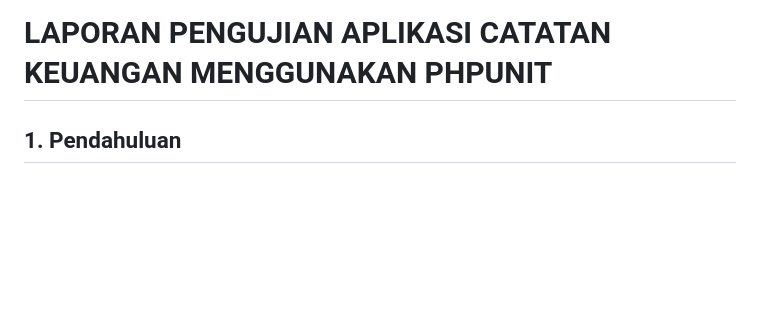
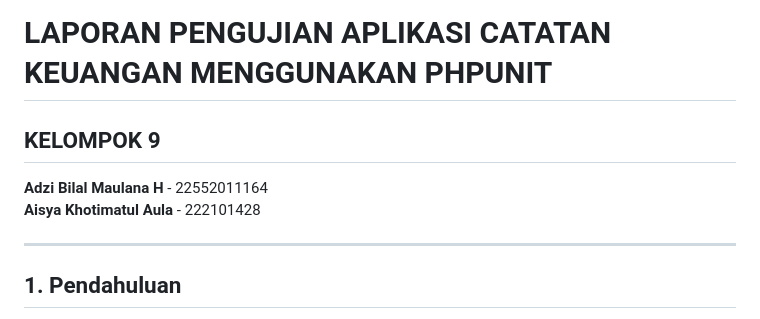
Before and after one commit to aisyakhotimatul/catatan-keuangan-phpunit, a Markdown page: LAPORAN_PENGUJIAN_PHPUNIT.md, the part around the change. Drawn GitHub-style; blank space fills up the shorter version.

```diff
--- a/LAPORAN_PENGUJIAN_PHPUNIT.md
+++ b/LAPORAN_PENGUJIAN_PHPUNIT.md
@@ -1,4 +1,12 @@
 # LAPORAN PENGUJIAN APLIKASI CATATAN KEUANGAN MENGGUNAKAN PHPUNIT
+
+## KELOMPOK 9
+**Adzi Bilal Maulana H** - 22552011164
+**Aisya Khotimatul Aula** - 222101428
+
+---
+
+
 
 ## 1. Pendahuluan
 
```
